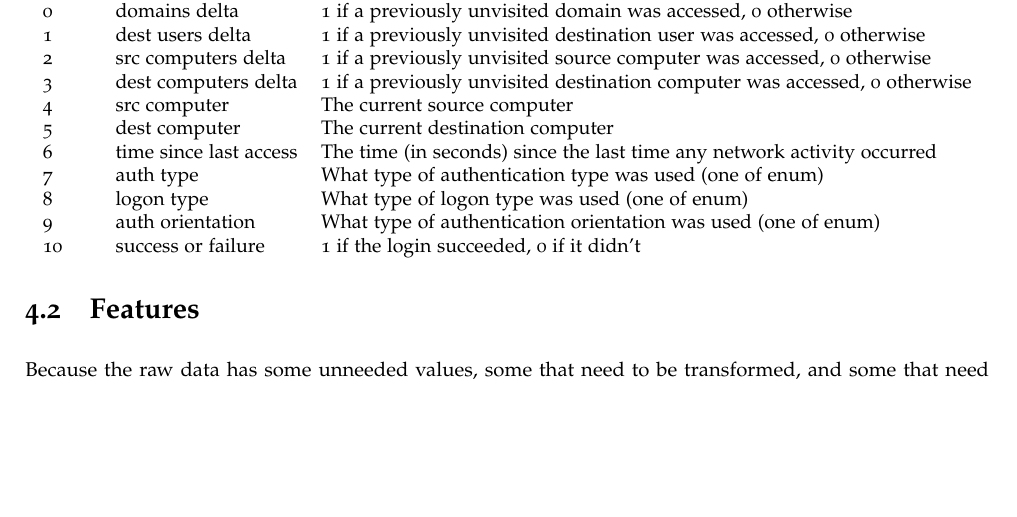
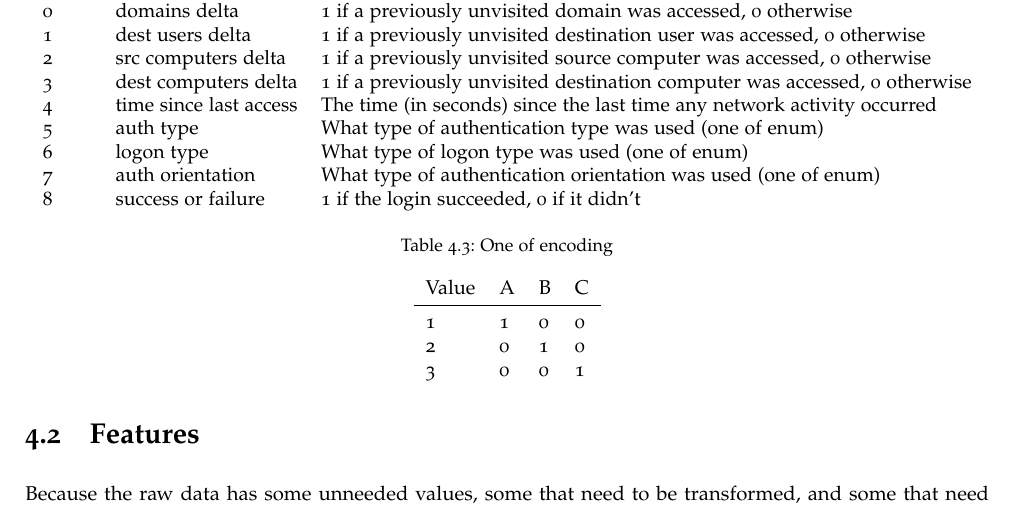
Before and after one commit to SanderRonde/bachelor-thesis, a LaTeX thesis (paper/thesis.tex, which reads paper/methods/methods.tex): part of page 11 of 16, cut so that both start at the same text, the shorter picture padded with empty space. Compiled offline with pdfLaTeX.

Commit message:
updated feature description

```diff
--- a/paper/methods/methods.tex
+++ b/paper/methods/methods.tex
@@ -30,19 +30,28 @@ The dataset from~\cite{akent-2015-enterprise-data} contains a number of differen
 			1     & dest users delta       & 1 if a previously unvisited destination user was accessed, 0 otherwise     \\
 			2     & src computers delta    & 1 if a previously unvisited source computer was accessed, 0 otherwise      \\
 			3     & dest computers delta   & 1 if a previously unvisited destination computer was accessed, 0 otherwise \\
-			4     & src computer           & The current source computer                                                \\
-			5     & dest computer          & The current destination computer                                           \\
-			6     & time since last access & The time (in seconds) since the last time any network activity occurred    \\
-			7     & auth type              & What type of authentication type was used (one of enum)                    \\
-			8     & logon type             & What type of logon type was used (one of enum)                             \\
-			9     & auth orientation       & What type of authentication orientation was used (one of enum)             \\
-			10    & success or failure     & 1 if the login succeeded, 0 if it didn't
+			4     & time since last access & The time (in seconds) since the last time any network activity occurred    \\
+			5     & auth type              & What type of authentication type was used (one of enum)                    \\
+			6     & logon type             & What type of logon type was used (one of enum)                             \\
+			7     & auth orientation       & What type of authentication orientation was used (one of enum)             \\
+			8    & success or failure     & 1 if the login succeeded, 0 if it didn't
 		\end{tabular}
 	}
 \end{table}
 
 \section{Features}
-Because the raw data has some unneeded values, some that need to be transformed, and some that need to be added, features are made from the original rows. Because increasing the amount of features has a big performance impact, keeping the amount of features low, while still making sure the most important features are extracted is very important. The features are taken from the actions of one user over the whole dataset. For the features see table~\ref{tab:features}.
+Because the raw data has some unneeded values, some that need to be transformed, and some that need to be added, features are made from the original rows. Because increasing the amount of features has a big performance impact, keeping the amount of features low, while still making sure the most important features are extracted is very important. The features are taken from the actions of one user over the whole dataset. For the features see table~\ref{tab:features}. All enum values (indexes 5,6,7) have been encoded using 1-of-encoding (see table~\ref{tab:one_of_encoding} for an example), ensuring the values remain nominal. This gives each possible value a single spot in a vector, setting it to 1 only if that value is true, and setting the rest to 0. This allows the network to make individual predictions for every possible enum value instead of possibly assigning them a real value. This brings the total number of the feature vector up to 33 (11, 9 and 6 possible values for the enums respectively).
+
+\begin{table}[]
+	\centering
+	\caption{One of encoding}\label{one_of_encoding}
+	\begin{tabular}{llll}
+	Value & A & B & C \\ \midrule
+	1     & 1 & 0 & 0 \\
+	2     & 0 & 1 & 0 \\
+	3     & 0 & 0 & 1
+	\end{tabular}
+\end{table}
 
 The features have been chosen to fill the values that the network will probably be using. For example the network is unlikely to keep track of a list of every computer the user logged in to, but would probably be interested in knowing whether the user logged in to a new computer. Additionally the network is unlikely to subtract the previous action's timestamp from the current timestamp, but will probably be interested in knowing the time since the last action to see whether the user is doing lots of operations at once, is doing actions at a normal human speed, or if they're barely doing anything.
 
```
